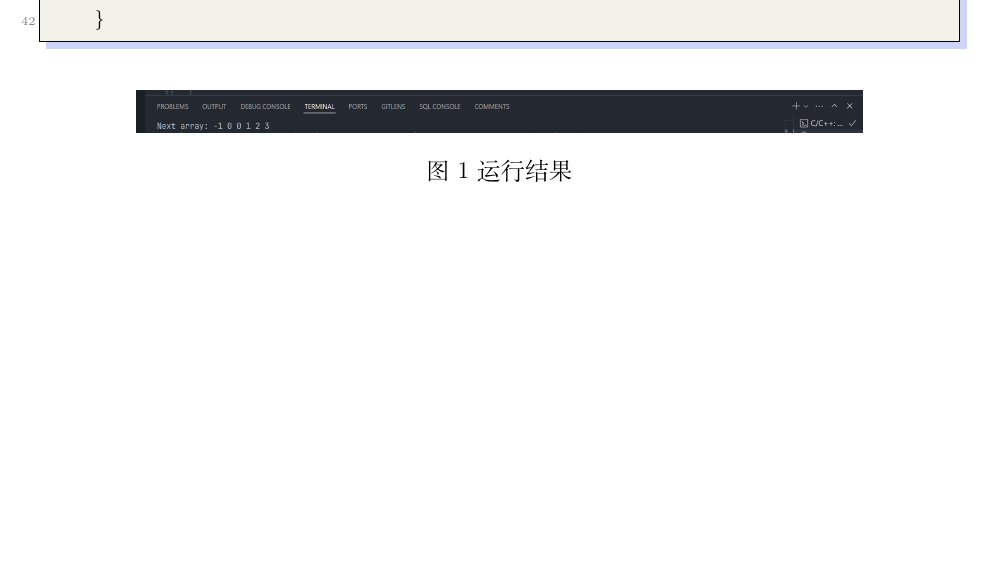
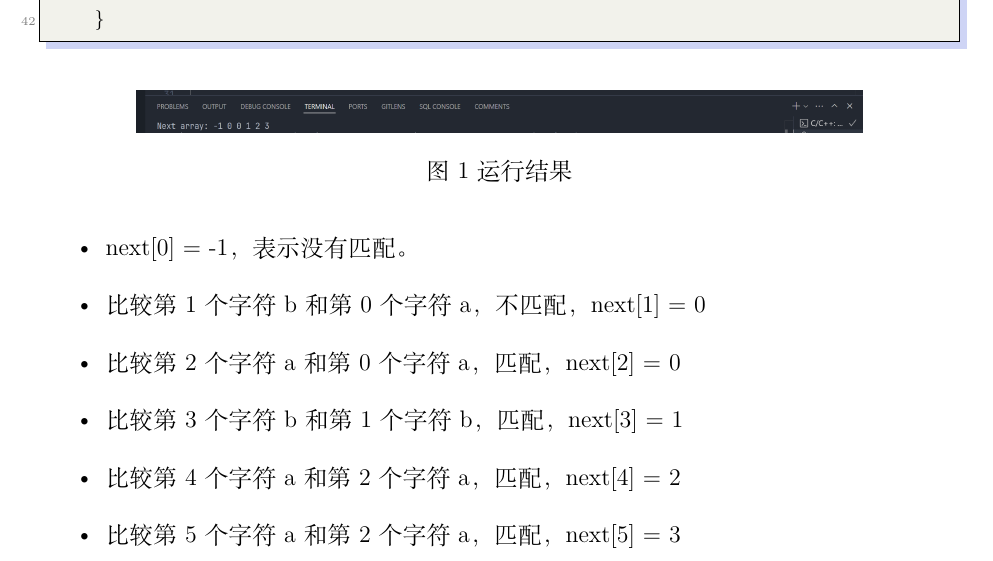
Before and after one commit to ycsek/BCS009, a LaTeX problem sheet (Assignments/BCS009 Assignment 5/English edition/main.tex): part of page 5 of 5, cut so that both start at the same text, the shorter picture padded with empty space. Compiled offline with XeLaTeX.

Commit message:
BCS009 Assignment 05

```diff
--- a/Assignments/BCS009 Assignment 5/English edition/main.tex
+++ b/Assignments/BCS009 Assignment 5/English edition/main.tex
@@ -114,11 +114,18 @@
 
 
 \end{lstlisting}
-
 \begin{figure}[H]
     \centering
     \includegraphics[width=0.8\textwidth]{figures/fig1.png}
     \caption{运行结果}
 \end{figure}
+\begin{itemize}
+    \item next[0] = -1，表示没有匹配。
+    \item 比较第 1 个字符 b 和第 0 个字符 a，不匹配，next[1] = 0
+    \item 比较第 2 个字符 a 和第 0 个字符 a，匹配，next[2] = 0
+    \item 比较第 3 个字符 b 和第 1 个字符 b，匹配，next[3] = 1
+    \item 比较第 4 个字符 a 和第 2 个字符 a，匹配，next[4] = 2
+    \item 比较第 5 个字符 a 和第 2 个字符 a，匹配，next[5] = 3
+\end{itemize}
 
 \end{document}
```
Also changed, not shown: Assignments/BCS009 Assignment 5/BCS009 Assignment05.pdf, Assignments/BCS009 Assignment 5/English edition/main.pdf, 2 other files.
